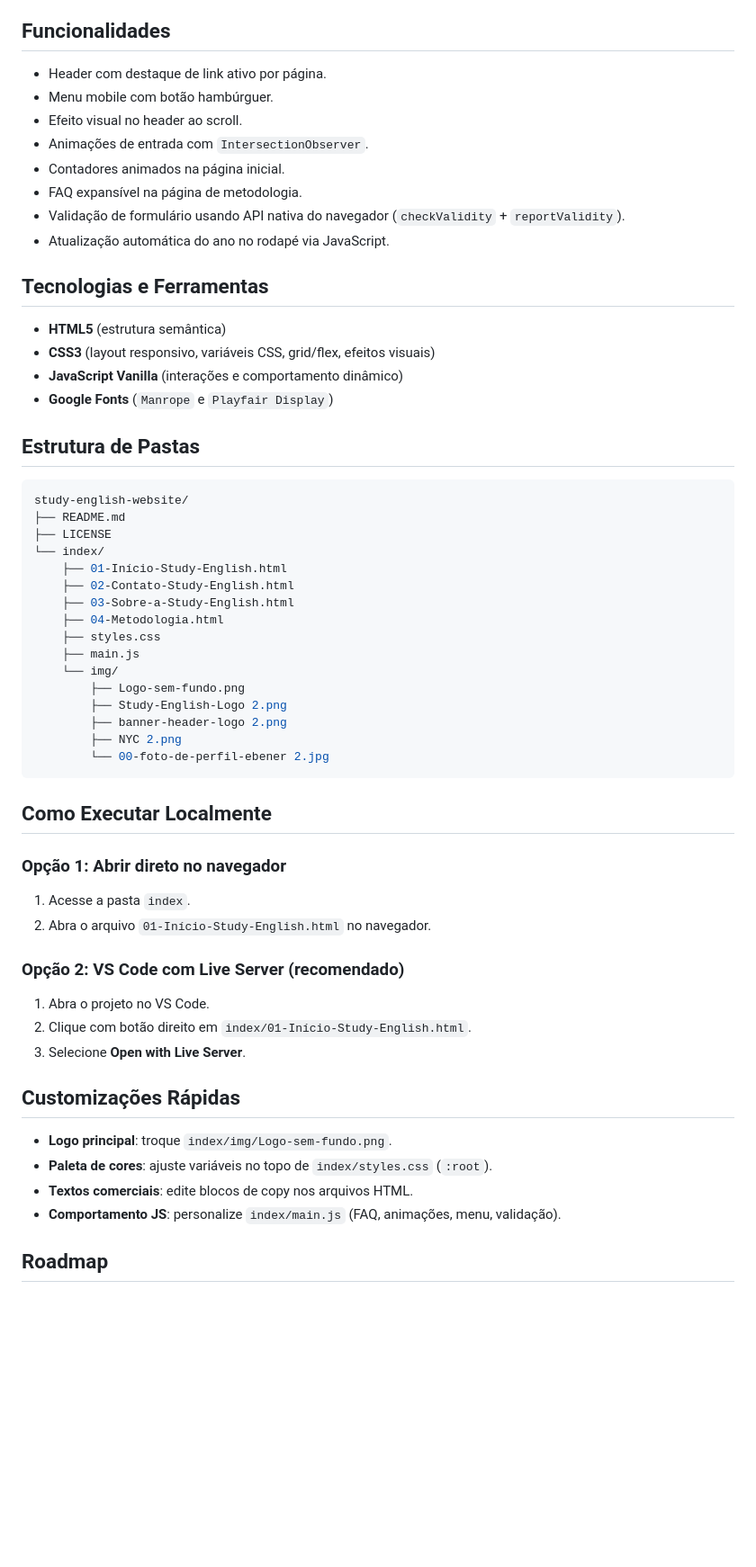
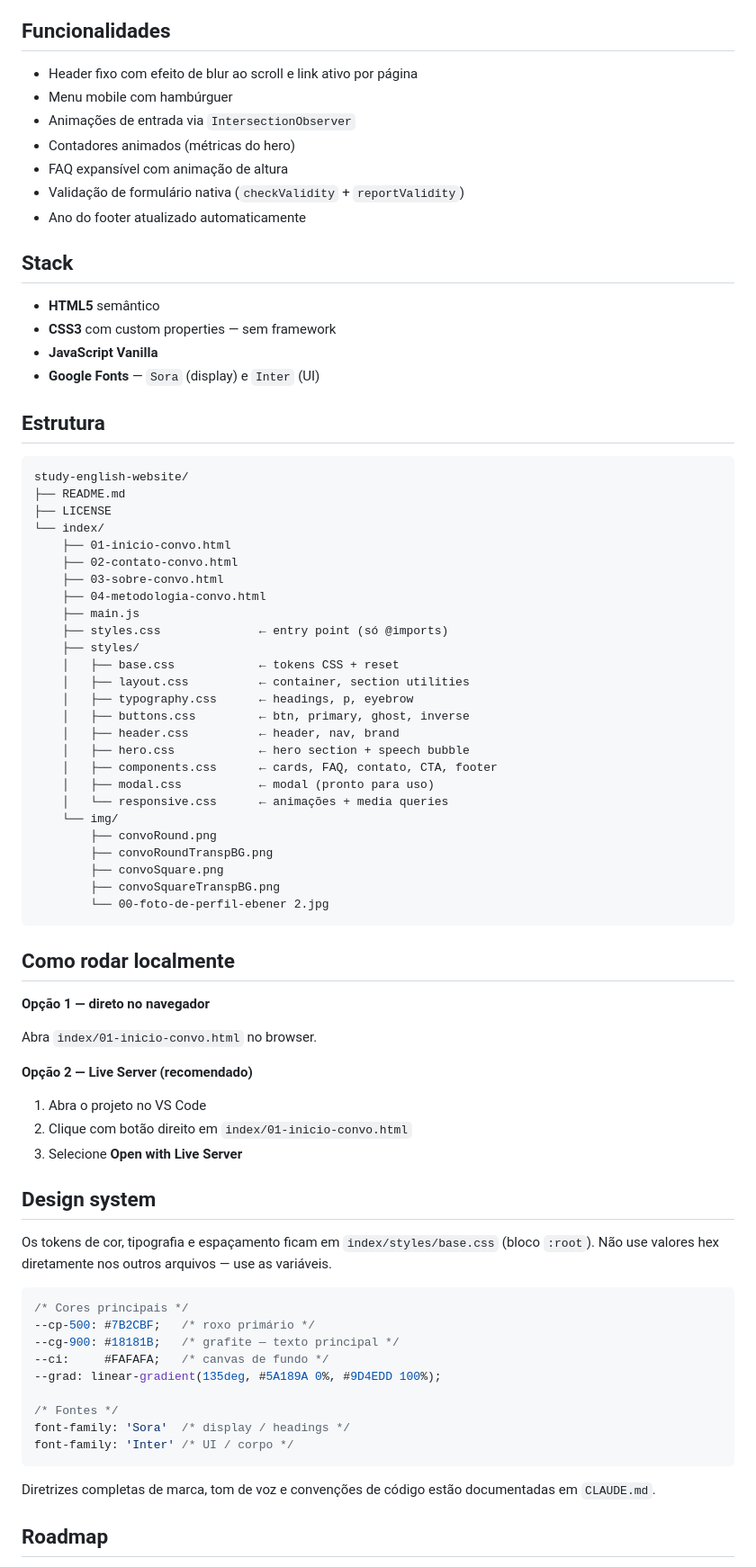
Before and after one commit to ebenersantos-dot/convo, a Markdown page: README.md, the part around one of its changes. Shown at 90% size. Rendered like a GitHub page; blank space fills up the shorter version.

````diff
--- a/README.md
+++ b/README.md
@@ -71,62 +13,81 @@ Arquivo: `index/04-Metodologia.html`
 
 ## Funcionalidades
 
-- Header com destaque de link ativo por página.
-- Menu mobile com botão hambúrguer.
-- Efeito visual no header ao scroll.
-- Animações de entrada com `IntersectionObserver`.
-- Contadores animados na página inicial.
-- FAQ expansível na página de metodologia.
-- Validação de formulário usando API nativa do navegador (`checkValidity` + `reportValidity`).
-- Atualização automática do ano no rodapé via JavaScript.
+- Header fixo com efeito de blur ao scroll e link ativo por página
+- Menu mobile com hambúrguer
+- Animações de entrada via `IntersectionObserver`
+- Contadores animados (métricas do hero)
+- FAQ expansível com animação de altura
+- Validação de formulário nativa (`checkValidity` + `reportValidity`)
+- Ano do footer atualizado automaticamente
 
-## Tecnologias e Ferramentas
+## Stack
 
-- **HTML5** (estrutura semântica)
-- **CSS3** (layout responsivo, variáveis CSS, grid/flex, efeitos visuais)
-- **JavaScript Vanilla** (interações e comportamento dinâmico)
-- **Google Fonts** (`Manrope` e `Playfair Display`)
+- **HTML5** semântico
+- **CSS3** com custom properties — sem framework
+- **JavaScript Vanilla**
+- **Google Fonts** — `Sora` (display) e `Inter` (UI)
 
-## Estrutura de Pastas
+## Estrutura
 
-```bash
+```
 study-english-website/
 ├── README.md
 ├── LICENSE
 └── index/
-    ├── 01-Início-Study-English.html
-    ├── 02-Contato-Study-English.html
-    ├── 03-Sobre-a-Study-English.html
-    ├── 04-Metodologia.html
-    ├── styles.css
+    ├── 01-inicio-convo.html
+    ├── 02-contato-convo.html
+    ├── 03-sobre-convo.html
+    ├── 04-metodologia-convo.html
     ├── main.js
+    ├── styles.css              ← entry point (só @imports)
+    ├── styles/
+    │   ├── base.css            ← tokens CSS + reset
+    │   ├── layout.css          ← container, section utilities
+    │   ├── typography.css      ← headings, p, eyebrow
+    │   ├── buttons.css         ← btn, primary, ghost, inverse
+    │   ├── header.css          ← header, nav, brand
+    │   ├── hero.css            ← hero section + speech bubble
+    │   ├── components.css      ← cards, FAQ, contato, CTA, footer
+    │   ├── modal.css           ← modal (pronto para uso)
+    │   └── responsive.css      ← animações + media queries
     └── img/
-        ├── Logo-sem-fundo.png
-        ├── Study-English-Logo 2.png
-        ├── banner-header-logo 2.png
-        ├── NYC 2.png
+        ├── convoRound.png
+        ├── convoRoundTranspBG.png
+        ├── convoSquare.png
+        ├── convoSquareTranspBG.png
         └── 00-foto-de-perfil-ebener 2.jpg
 ```
 
-## Como Executar Localmente
+## Como rodar localmente
 
-### Opção 1: Abrir direto no navegador
+**Opção 1 — direto no navegador**
 
-1. Acesse a pasta `index`.
-2. Abra o arquivo `01-Início-Study-English.html` no navegador.
+Abra `index/01-inicio-convo.html` no browser.
 
-### Opção 2: VS Code com Live Server (recomendado)
+**Opção 2 — Live Server (recomendado)**
 
-1. Abra o projeto no VS Code.
-2. Clique com botão direito em `index/01-Início-Study-English.html`.
-3. Selecione **Open with Live Server**.
+1. Abra o projeto no VS Code
+2. Clique com botão direito em `index/01-inicio-convo.html`
+3. Selecione **Open with Live Server**
 
-## Customizações Rápidas
+## Design system
 
-- **Logo principal**: troque `index/img/Logo-sem-fundo.png`.
-- **Paleta de cores**: ajuste variáveis no topo de `index/styles.css` (`:root`).
-- **Textos comerciais**: edite blocos de copy nos arquivos HTML.
-- **Comportamento JS**: personalize `index/main.js` (FAQ, animações, menu, validação).
+Os tokens de cor, tipografia e espaçamento ficam em `index/styles/base.css` (bloco `:root`). Não use valores hex diretamente nos outros arquivos — use as variáveis.
+
+```css
+/* Cores principais */
+--cp-500: #7B2CBF;   /* roxo primário */
+--cg-900: #18181B;   /* grafite — texto principal */
+--ci:     #FAFAFA;   /* canvas de fundo */
+--grad: linear-gradient(135deg, #5A189A 0%, #9D4EDD 100%);
+
+/* Fontes */
+font-family: 'Sora'  /* display / headings */
+font-family: 'Inter' /* UI / corpo */
+```
+
+Diretrizes completas de marca, tom de voz e convenções de código estão documentadas em `CLAUDE.md`.
 
 ## Roadmap
 
````
Also changed, not shown: other parts of README.md (+17 -78 lines).
